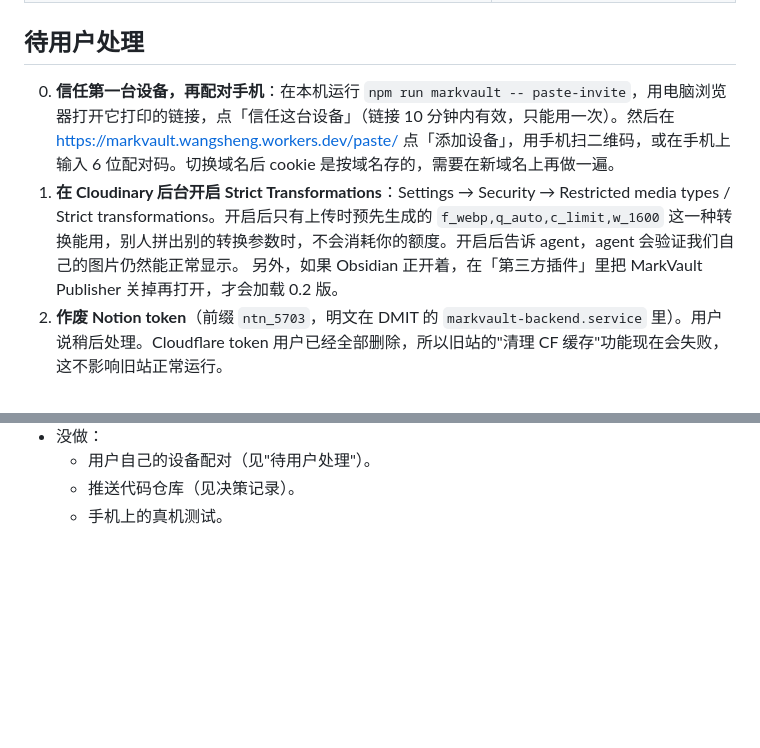
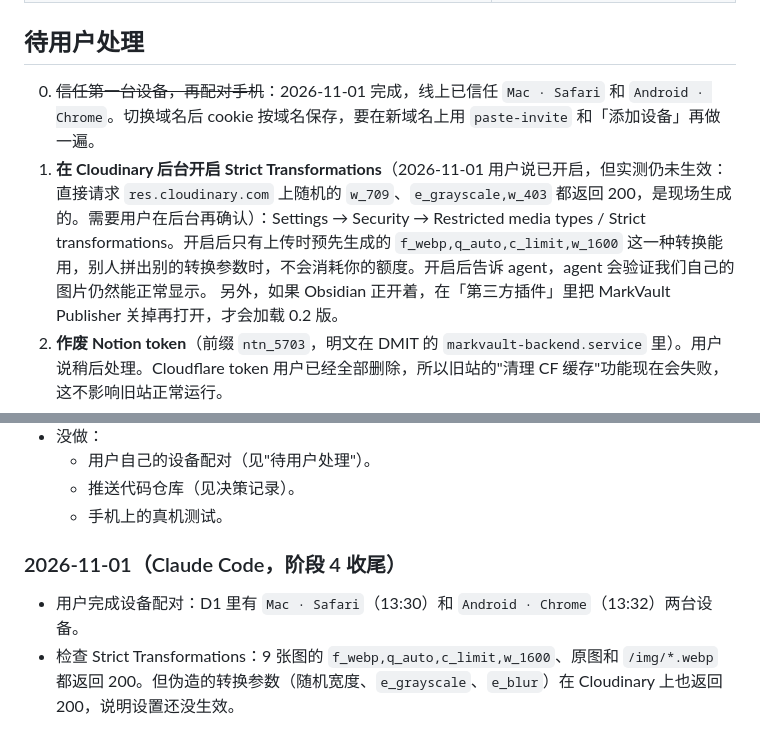
Before and after one commit to hfliuyun/MarkVault, a Markdown page: docs/migration-progress.md, 2 parts joined by grey strips. Drawn GitHub-style; blank space fills up the shorter version.

Commit message:
docs: record device pairing and strict transformations check
Summary:
- Phase 4 device pairing is done on the preview site; Strict Transformations is still not in effect.

Implementation:
- Update the user to-do list and the session log in docs/migration-progress.md.

Tests:
- Queried remote D1 for trusted devices.
- Requested our transform, raw originals and /img/*.webp for all 9 images (all 200), plus forged transforms directly on Cloudinary (also 200).

Notes:
- The user needs to recheck the Cloudinary setting.

```diff
--- a/docs/migration-progress.md
+++ b/docs/migration-progress.md
@@ -44,8 +44,8 @@
 
 ## 待用户处理
 
-0. **信任第一台设备，再配对手机**：在本机运行 `npm run markvault -- paste-invite`，用电脑浏览器打开它打印的链接，点「信任这台设备」（链接 10 分钟内有效，只能用一次）。然后在 https://markvault.wangsheng.workers.dev/paste/ 点「添加设备」，用手机扫二维码，或在手机上输入 6 位配对码。切换域名后 cookie 是按域名存的，需要在新域名上再做一遍。
-1. **在 Cloudinary 后台开启 Strict Transformations**：Settings → Security → Restricted media types / Strict transformations。开启后只有上传时预先生成的 `f_webp,q_auto,c_limit,w_1600` 这一种转换能用，别人拼出别的转换参数时，不会消耗你的额度。开启后告诉 agent，agent 会验证我们自己的图片仍然能正常显示。
+0. ~~信任第一台设备，再配对手机~~：2026-11-01 完成，线上已信任 `Mac · Safari` 和 `Android · Chrome`。切换域名后 cookie 按域名保存，要在新域名上用 `paste-invite` 和「添加设备」再做一遍。
+1. **在 Cloudinary 后台开启 Strict Transformations**（2026-11-01 用户说已开启，但实测仍未生效：直接请求 `res.cloudinary.com` 上随机的 `w_709`、`e_grayscale,w_403` 都返回 200，是现场生成的。需要用户在后台再确认）：Settings → Security → Restricted media types / Strict transformations。开启后只有上传时预先生成的 `f_webp,q_auto,c_limit,w_1600` 这一种转换能用，别人拼出别的转换参数时，不会消耗你的额度。开启后告诉 agent，agent 会验证我们自己的图片仍然能正常显示。
    另外，如果 Obsidian 正开着，在「第三方插件」里把 MarkVault Publisher 关掉再打开，才会加载 0.2 版。
 2. **作废 Notion token**（前缀 `ntn_5703`，明文在 DMIT 的 `markvault-backend.service` 里）。用户说稍后处理。Cloudflare token 用户已经全部删除，所以旧站的"清理 CF 缓存"功能现在会失败，这不影响旧站正常运行。
 3. **在 Cloudflare 切换之前，不要打开 Syncthing 和 DMIT 之间的同步。** 服务器上的内容目录是 Syncthing 文件夹，但目前两边都没在运行 Syncthing。迁移后 vault 里已经没有 `index.md`，一旦同步过去，旧的 Flask 站点会一篇文章都找不到。
@@ -253,3 +253,8 @@
   - 用户自己的设备配对（见"待用户处理"）。
   - 推送代码仓库（见决策记录）。
   - 手机上的真机测试。
+
+### 2026-11-01（Claude Code，阶段 4 收尾）
+
+- 用户完成设备配对：D1 里有 `Mac · Safari`（13:30）和 `Android · Chrome`（13:32）两台设备。
+- 检查 Strict Transformations：9 张图的 `f_webp,q_auto,c_limit,w_1600`、原图和 `/img/*.webp` 都返回 200。但伪造的转换参数（随机宽度、`e_grayscale`、`e_blur`）在 Cloudinary 上也返回 200，说明设置还没生效。
```
